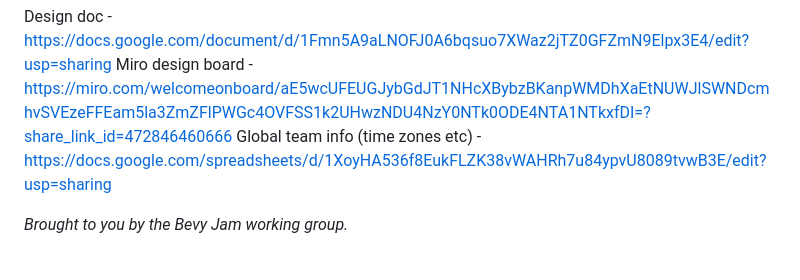
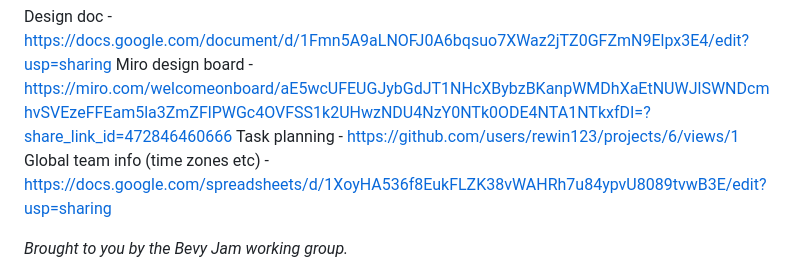
Before and after one commit to rewin123/bevy_jam_5, a Markdown page: README.md, the part around the change. Rendered like a GitHub page.

```diff
--- a/README.md
+++ b/README.md
@@ -1,5 +1,6 @@
 Design doc - https://docs.google.com/document/d/1Fmn5A9aLNOFJ0A6bqsuo7XWaz2jTZ0GFZmN9Elpx3E4/edit?usp=sharing
 Miro design board - https://miro.com/welcomeonboard/aE5wcUFEUGJybGdJT1NHcXBybzBKanpWMDhXaEtNUWJlSWNDcmhvSVEzeFFEam5la3ZmZFlPWGc4OVFSS1k2UHwzNDU4NzY0NTk0ODE4NTA1NTkxfDI=?share_link_id=472846460666
+Task planning - https://github.com/users/rewin123/projects/6/views/1
 Global team info (time zones etc) - https://docs.google.com/spreadsheets/d/1XoyHA536f8EukFLZK38vWAHRh7u84ypvU8089tvwB3E/edit?usp=sharing
 
 
```
